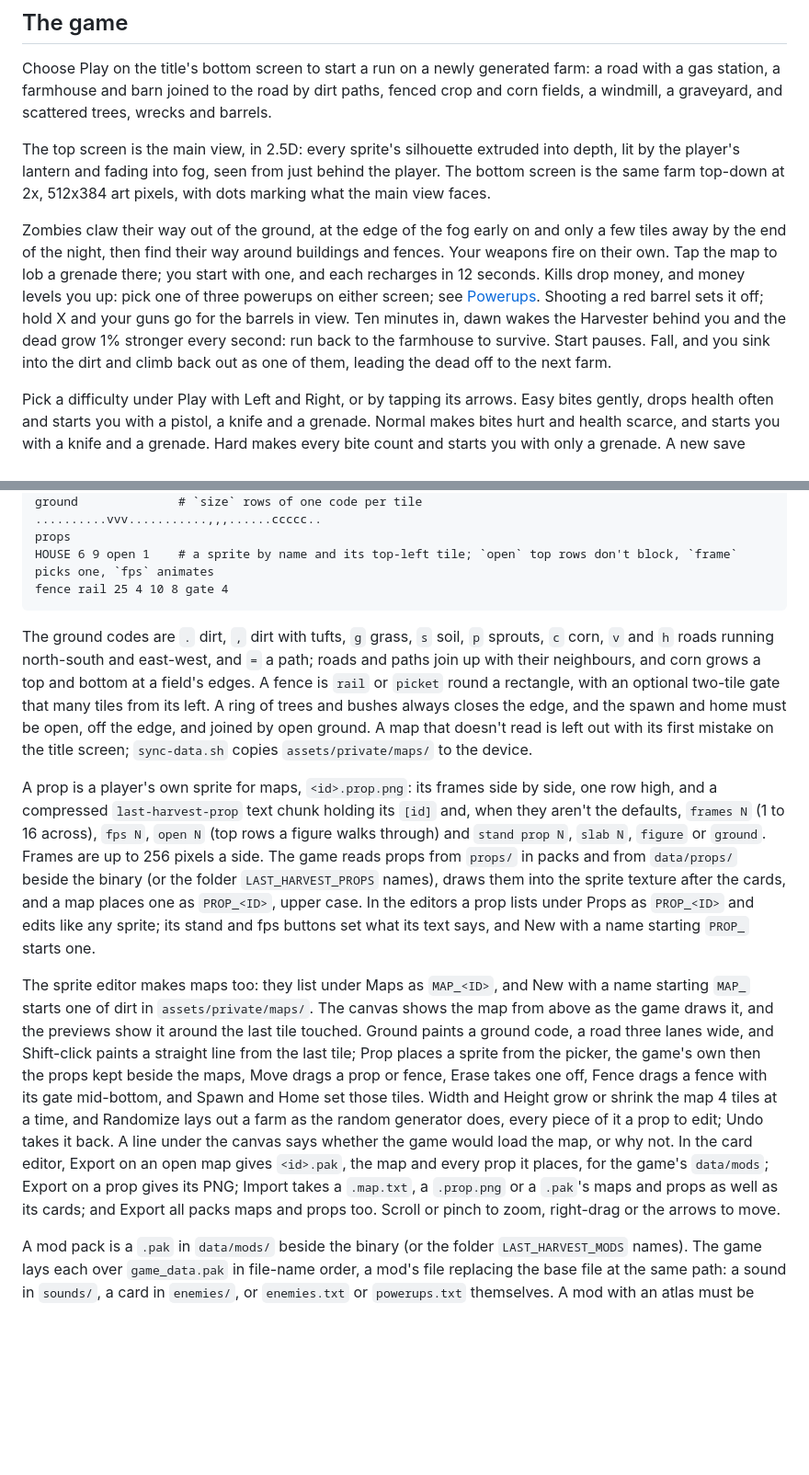
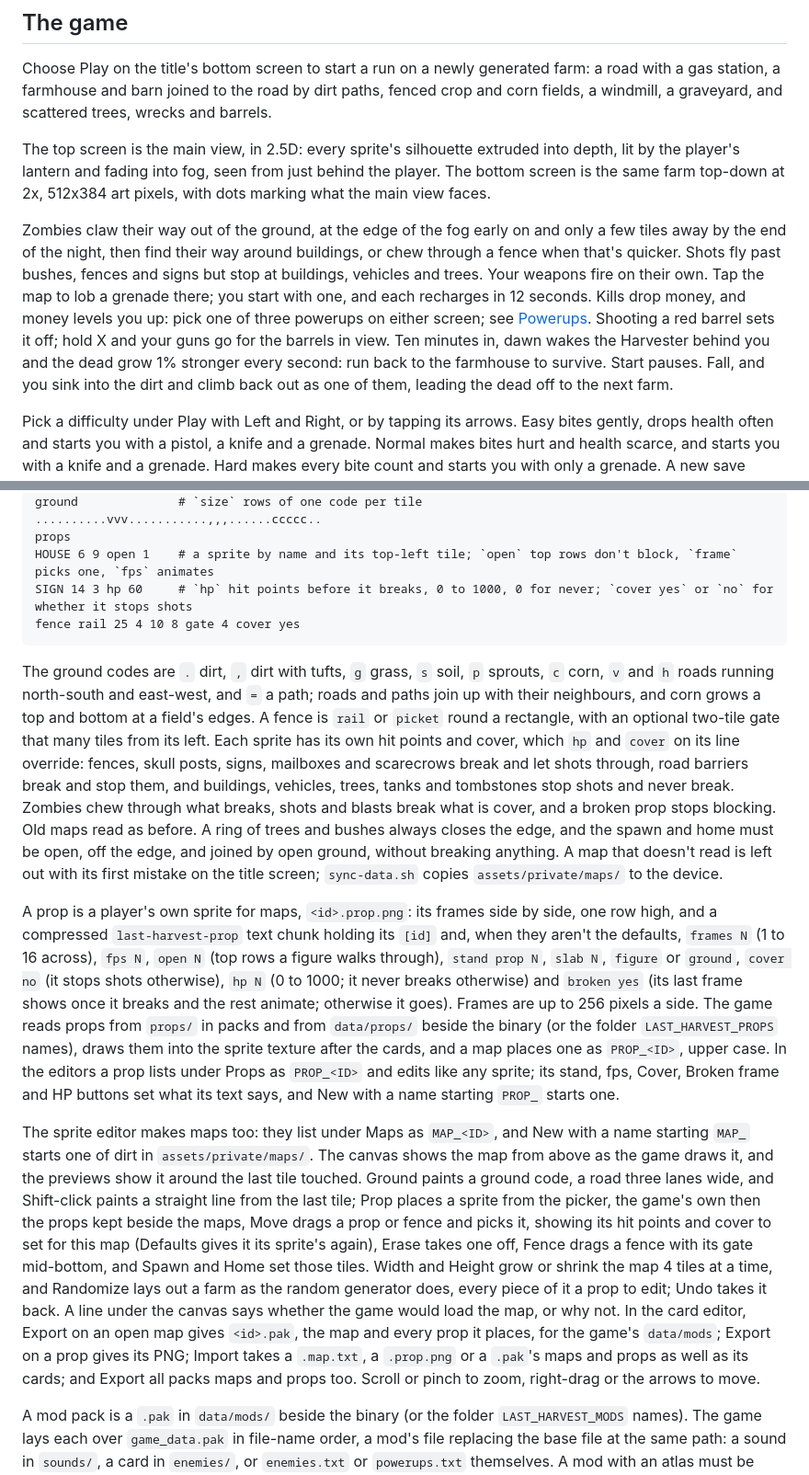
Before and after one commit to KyleJamesWalker/last-harvest, a Markdown page: README.md, 2 parts joined by grey strips. Shown at 92% size. GitHub-like rendering; blank space fills up the shorter version.

Commit message:
docs: prop hit points and cover, in maps, props and the editors
The README says what breaks and what stops shots, the `hp` and `cover`
words on a map's prop and fence lines, a prop's `cover`, `hp` and
`broken` text, and the editors' new buttons.

Made-with: Bunny

````diff
--- a/README.md
+++ b/README.md
@@ -8,7 +8,7 @@ Choose Play on the title's bottom screen to start a run on a newly generated far
 
 The top screen is the main view, in 2.5D: every sprite's silhouette extruded into depth, lit by the player's lantern and fading into fog, seen from just behind the player. The bottom screen is the same farm top-down at 2x, 512x384 art pixels, with dots marking what the main view faces.
 
-Zombies claw their way out of the ground, at the edge of the fog early on and only a few tiles away by the end of the night, then find their way around buildings and fences. Your weapons fire on their own. Tap the map to lob a grenade there; you start with one, and each recharges in 12 seconds. Kills drop money, and money levels you up: pick one of three powerups on either screen; see [Powerups](#powerups). Shooting a red barrel sets it off; hold X and your guns go for the barrels in view. Ten minutes in, dawn wakes the Harvester behind you and the dead grow 1% stronger every second: run back to the farmhouse to survive. Start pauses. Fall, and you sink into the dirt and climb back out as one of them, leading the dead off to the next farm.
+Zombies claw their way out of the ground, at the edge of the fog early on and only a few tiles away by the end of the night, then find their way around buildings, or chew through a fence when that's quicker. Shots fly past bushes, fences and signs but stop at buildings, vehicles and trees. Your weapons fire on their own. Tap the map to lob a grenade there; you start with one, and each recharges in 12 seconds. Kills drop money, and money levels you up: pick one of three powerups on either screen; see [Powerups](#powerups). Shooting a red barrel sets it off; hold X and your guns go for the barrels in view. Ten minutes in, dawn wakes the Harvester behind you and the dead grow 1% stronger every second: run back to the farmhouse to survive. Start pauses. Fall, and you sink into the dirt and climb back out as one of them, leading the dead off to the next farm.
 
 Pick a difficulty under Play with Left and Right, or by tapping its arrows. Easy bites gently, drops health often and starts you with a pistol, a knife and a grenade. Normal makes bites hurt and health scarce, and starts you with a knife and a grenade. Hard makes every bite count and starts you with only a grenade. A new save starts on Easy, and the choice is remembered.
 
@@ -88,14 +88,15 @@ ground              # `size` rows of one code per tile
 ..........vvv...........,,,......ccccc..
 props
 HOUSE 6 9 open 1    # a sprite by name and its top-left tile; `open` top rows don't block, `frame` picks one, `fps` animates
-fence rail 25 4 10 8 gate 4
+SIGN 14 3 hp 60     # `hp` hit points before it breaks, 0 to 1000, 0 for never; `cover yes` or `no` for whether it stops shots
+fence rail 25 4 10 8 gate 4 cover yes
 ```
 
-The ground codes are `.` dirt, `,` dirt with tufts, `g` grass, `s` soil, `p` sprouts, `c` corn, `v` and `h` roads running north-south and east-west, and `=` a path; roads and paths join up with their neighbours, and corn grows a top and bottom at a field's edges. A fence is `rail` or `picket` round a rectangle, with an optional two-tile gate that many tiles from its left. A ring of trees and bushes always closes the edge, and the spawn and home must be open, off the edge, and joined by open ground. A map that doesn't read is left out with its first mistake on the title screen; `sync-data.sh` copies `assets/private/maps/` to the device.
+The ground codes are `.` dirt, `,` dirt with tufts, `g` grass, `s` soil, `p` sprouts, `c` corn, `v` and `h` roads running north-south and east-west, and `=` a path; roads and paths join up with their neighbours, and corn grows a top and bottom at a field's edges. A fence is `rail` or `picket` round a rectangle, with an optional two-tile gate that many tiles from its left. Each sprite has its own hit points and cover, which `hp` and `cover` on its line override: fences, skull posts, signs, mailboxes and scarecrows break and let shots through, road barriers break and stop them, and buildings, vehicles, trees, tanks and tombstones stop shots and never break. Zombies chew through what breaks, shots and blasts break what is cover, and a broken prop stops blocking. Old maps read as before. A ring of trees and bushes always closes the edge, and the spawn and home must be open, off the edge, and joined by open ground, without breaking anything. A map that doesn't read is left out with its first mistake on the title screen; `sync-data.sh` copies `assets/private/maps/` to the device.
 
-A prop is a player's own sprite for maps, `<id>.prop.png`: its frames side by side, one row high, and a compressed `last-harvest-prop` text chunk holding its `[id]` and, when they aren't the defaults, `frames N` (1 to 16 across), `fps N`, `open N` (top rows a figure walks through) and `stand prop N`, `slab N`, `figure` or `ground`. Frames are up to 256 pixels a side. The game reads props from `props/` in packs and from `data/props/` beside the binary (or the folder `LAST_HARVEST_PROPS` names), draws them into the sprite texture after the cards, and a map places one as `PROP_<ID>`, upper case. In the editors a prop lists under Props as `PROP_<ID>` and edits like any sprite; its stand and fps buttons set what its text says, and New with a name starting `PROP_` starts one.
+A prop is a player's own sprite for maps, `<id>.prop.png`: its frames side by side, one row high, and a compressed `last-harvest-prop` text chunk holding its `[id]` and, when they aren't the defaults, `frames N` (1 to 16 across), `fps N`, `open N` (top rows a figure walks through), `stand prop N`, `slab N`, `figure` or `ground`, `cover no` (it stops shots otherwise), `hp N` (0 to 1000; it never breaks otherwise) and `broken yes` (its last frame shows once it breaks and the rest animate; otherwise it goes). Frames are up to 256 pixels a side. The game reads props from `props/` in packs and from `data/props/` beside the binary (or the folder `LAST_HARVEST_PROPS` names), draws them into the sprite texture after the cards, and a map places one as `PROP_<ID>`, upper case. In the editors a prop lists under Props as `PROP_<ID>` and edits like any sprite; its stand, fps, Cover, Broken frame and HP buttons set what its text says, and New with a name starting `PROP_` starts one.
 
-The sprite editor makes maps too: they list under Maps as `MAP_<ID>`, and New with a name starting `MAP_` starts one of dirt in `assets/private/maps/`. The canvas shows the map from above as the game draws it, and the previews show it around the last tile touched. Ground paints a ground code, a road three lanes wide, and Shift-click paints a straight line from the last tile; Prop places a sprite from the picker, the game's own then the props kept beside the maps, Move drags a prop or fence, Erase takes one off, Fence drags a fence with its gate mid-bottom, and Spawn and Home set those tiles. Width and Height grow or shrink the map 4 tiles at a time, and Randomize lays out a farm as the random generator does, every piece of it a prop to edit; Undo takes it back. A line under the canvas says whether the game would load the map, or why not. In the card editor, Export on an open map gives `<id>.pak`, the map and every prop it places, for the game's `data/mods`; Export on a prop gives its PNG; Import takes a `.map.txt`, a `.prop.png` or a `.pak`'s maps and props as well as its cards; and Export all packs maps and props too. Scroll or pinch to zoom, right-drag or the arrows to move.
+The sprite editor makes maps too: they list under Maps as `MAP_<ID>`, and New with a name starting `MAP_` starts one of dirt in `assets/private/maps/`. The canvas shows the map from above as the game draws it, and the previews show it around the last tile touched. Ground paints a ground code, a road three lanes wide, and Shift-click paints a straight line from the last tile; Prop places a sprite from the picker, the game's own then the props kept beside the maps, Move drags a prop or fence and picks it, showing its hit points and cover to set for this map (Defaults gives it its sprite's again), Erase takes one off, Fence drags a fence with its gate mid-bottom, and Spawn and Home set those tiles. Width and Height grow or shrink the map 4 tiles at a time, and Randomize lays out a farm as the random generator does, every piece of it a prop to edit; Undo takes it back. A line under the canvas says whether the game would load the map, or why not. In the card editor, Export on an open map gives `<id>.pak`, the map and every prop it places, for the game's `data/mods`; Export on a prop gives its PNG; Import takes a `.map.txt`, a `.prop.png` or a `.pak`'s maps and props as well as its cards; and Export all packs maps and props too. Scroll or pinch to zoom, right-drag or the arrows to move.
 
 A mod pack is a `.pak` in `data/mods/` beside the binary (or the folder `LAST_HARVEST_MODS` names). The game lays each over `game_data.pak` in file-name order, a mod's file replacing the base file at the same path: a sound in `sounds/`, a card in `enemies/`, or `enemies.txt` or `powerups.txt` themselves. A mod with an atlas must be built for this version of the game. A card in `data/enemies/` or `data/players/` replaces a mod's card of the same file name. A mod that can't load is left out, like a card; the packer refuses one whose tables the game would refuse. Stats counts the cards and mods that loaded. That lets a card bring its own death sound: put `enemies/ghoul.enemy.png` and `sounds/kill-ghoul.ogg` in a folder and run `cargo run -p last-harvest-pack -- mod <folder> ghoul.pak`.
 
````
